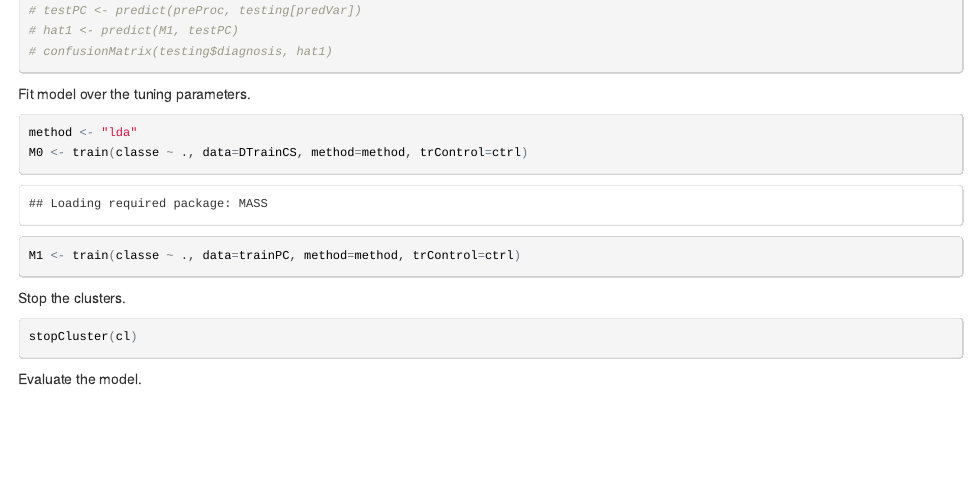
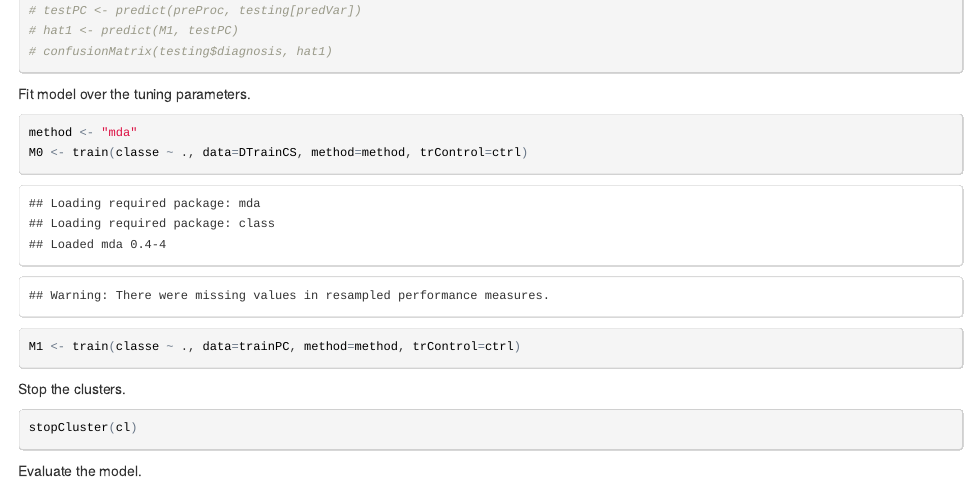
Before and after one commit to benjamin-chan/PracticalMachineLearning, an R Markdown document (predictionAssignment.Rmd): the page in a window 1100 px wide, from 7760 px down. The pictures show the output file predictionAssignment.html that the author committed with the source, opened offline.

Commit message:
Try pca + mda

````diff
--- a/predictionAssignment.Rmd
+++ b/predictionAssignment.Rmd
@@ -132,7 +132,7 @@ trainPC <- predict(preProc, predVar)
 Fit model over the tuning parameters.
 
 ```{r}
-method <- "lda"
+method <- "mda"
 M0 <- train(classe ~ ., data=DTrainCS, method=method, trControl=ctrl)
 M1 <- train(classe ~ ., data=trainPC, method=method, trControl=ctrl)
 ```
````
Also changed, not shown: predictionAssignment.html, predictionAssignment.md.
